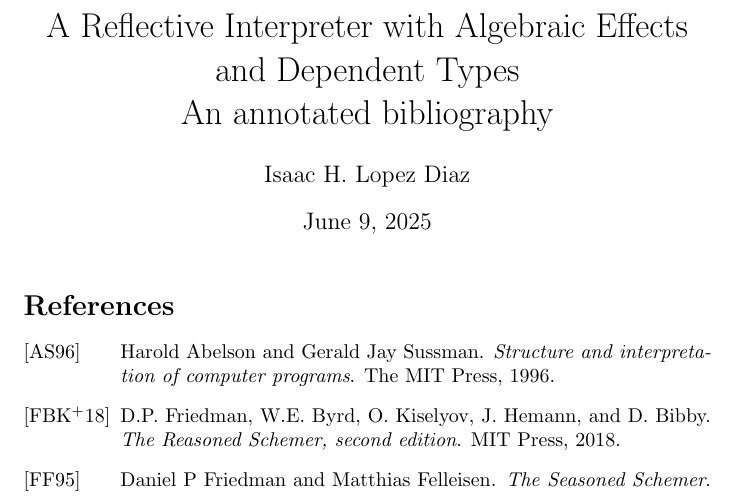
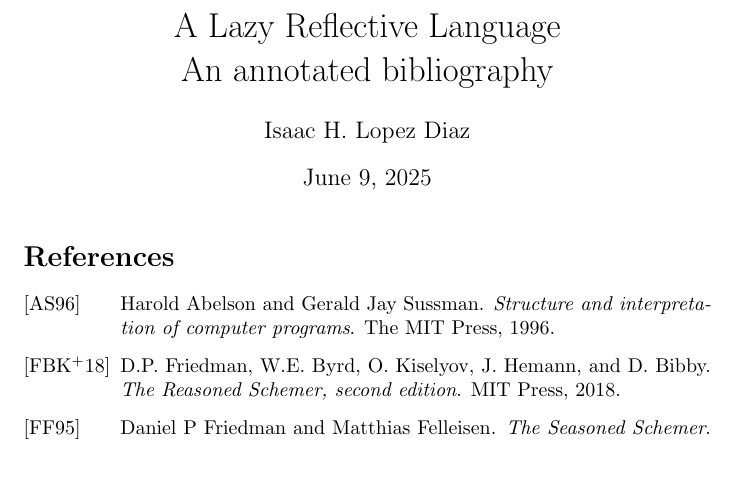
Before and after one commit to ih1d/white, a LaTeX document (docs/annotated.tex): part of page 1 of 2 before the commit and part of the page after it, cut at the place of the change, the shorter picture padded with empty space. Compiled offline with pdfLaTeX.

Commit message:
change to a reflective language

```diff
--- a/docs/annotated.tex
+++ b/docs/annotated.tex
@@ -3,7 +3,7 @@
 
 \documentclass{article}
 
-\title{A Reflective Interpreter with Algebraic Effects and Dependent Types \\ An annotated bibliography}
+\title{A Lazy Reflective Language \\ An annotated bibliography}
 \author{Isaac H. Lopez Diaz}
 
 \begin{document}
```
Also changed, not shown: 6 other files.
